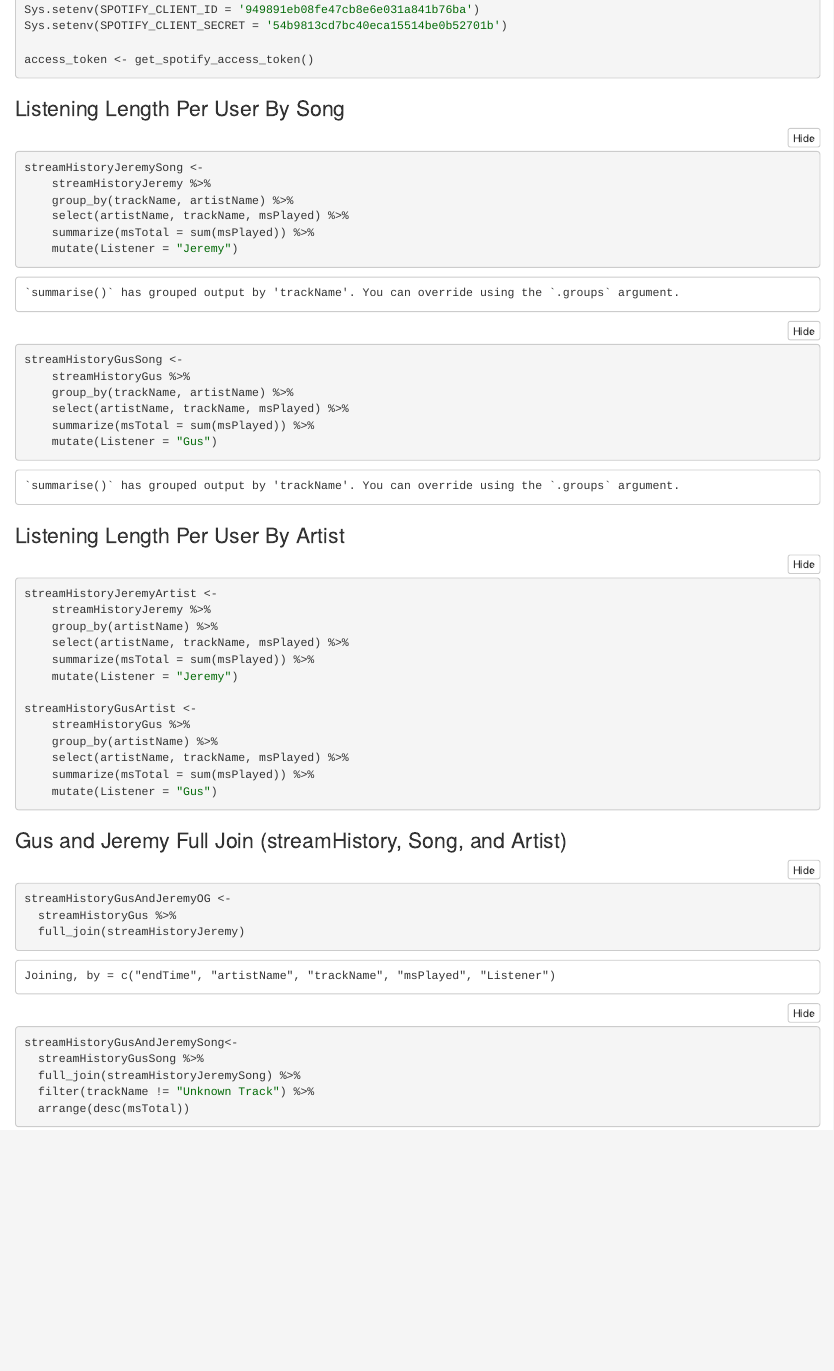
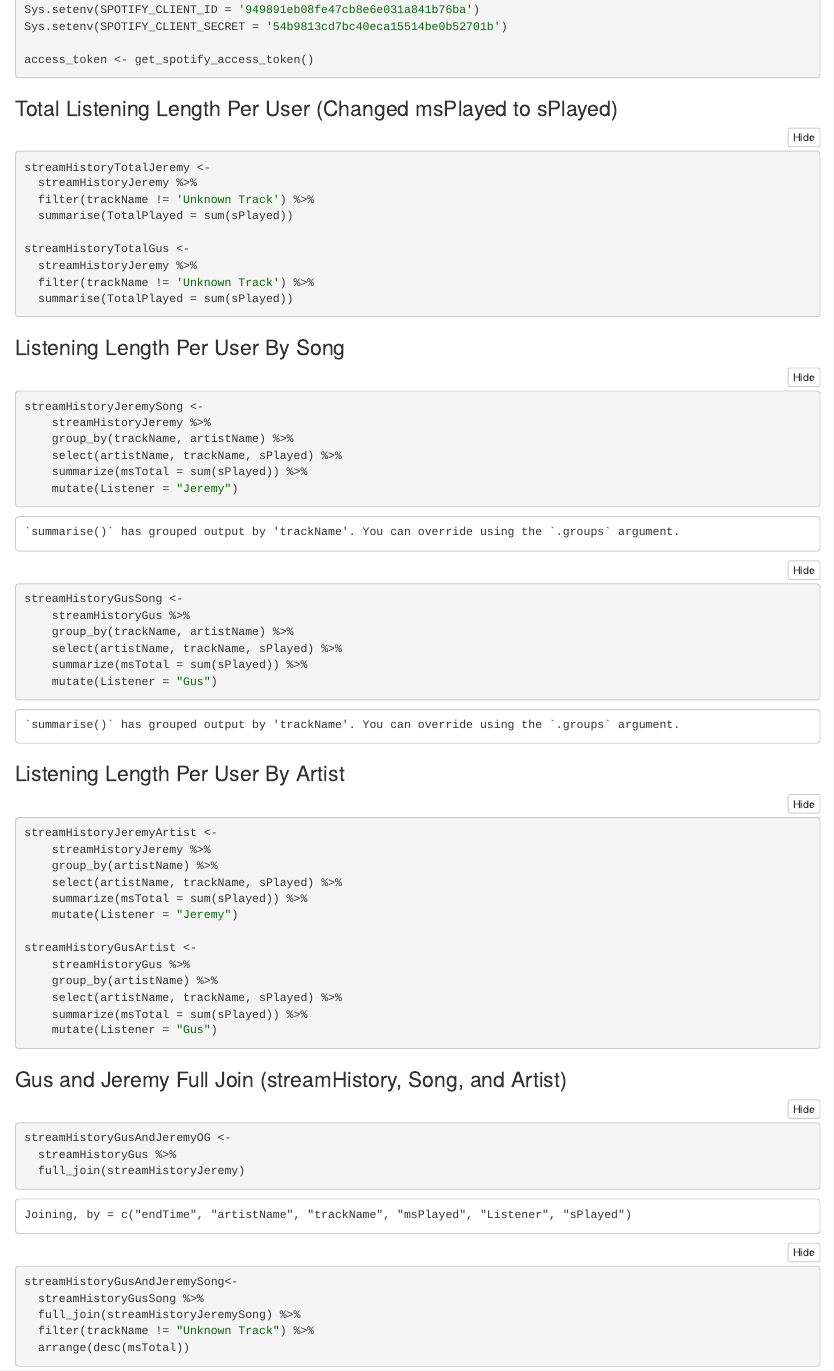
Before and after one commit to 20bednarj/Bednar-Vu, an R Markdown document (FinalProject.Rmd): the page in a window 1100 px wide, from 1130 px down before the commit and from 1160 px down after it, so that both start at the same text. The pictures show the output file FinalProject.nb.html that the author committed with the source, opened offline.

Commit message:
a lot of shit

````diff
--- a/FinalProject.Rmd
+++ b/FinalProject.Rmd
@@ -38,12 +38,14 @@ streamHistoryJeremy <-
   full_join(streamHistoryJeremy2) %>%
   full_join(streamHistoryJeremy3) %>%
   full_join(streamHistoryJeremy4) %>%
-  mutate(Listener = "Jeremy")
+  mutate(Listener = "Jeremy") %>%
+  mutate(sPlayed = msPlayed/1000)
 
 streamHistoryGus <-
   streamHistoryGus0 %>%
   full_join(streamHistoryGus1) %>%
-  mutate(Listener = "Gus")
+  mutate(Listener = "Gus") %>%
+  mutate(sPlayed = msPlayed/1000)
 
 #API Access (Gus)
 Sys.setenv(SPOTIFY_CLIENT_ID = '949891eb08fe47cb8e6e031a841b76ba')
@@ -52,20 +54,34 @@ Sys.setenv(SPOTIFY_CLIENT_SECRET = '54b9813cd7bc40eca15514be0b52701b')
 access_token <- get_spotify_access_token()
 ```
 
+### Total Listening Length Per User (Changed msPlayed to sPlayed)
+```{r}
+streamHistoryTotalJeremy <-
+  streamHistoryJeremy %>%
+  filter(trackName != 'Unknown Track') %>%
+  summarise(TotalPlayed = sum(sPlayed))
+
+streamHistoryTotalGus <-
+  streamHistoryJeremy %>%
+  filter(trackName != 'Unknown Track') %>%
+  summarise(TotalPlayed = sum(sPlayed))
+```
+
+
 ### Listening Length Per User By Song
 ```{r}
 streamHistoryJeremySong <-
     streamHistoryJeremy %>%
     group_by(trackName, artistName) %>%
-    select(artistName, trackName, msPlayed) %>%
-    summarize(msTotal = sum(msPlayed)) %>%
+    select(artistName, trackName, sPlayed) %>%
+    summarize(msTotal = sum(sPlayed)) %>%
     mutate(Listener = "Jeremy")
 
 streamHistoryGusSong <-
     streamHistoryGus %>%
     group_by(trackName, artistName) %>%
-    select(artistName, trackName, msPlayed) %>%
-    summarize(msTotal = sum(msPlayed)) %>%
+    select(artistName, trackName, sPlayed) %>%
+    summarize(msTotal = sum(sPlayed)) %>%
     mutate(Listener = "Gus")
 
 ```
@@ -75,15 +91,15 @@ streamHistoryGusSong <-
 streamHistoryJeremyArtist <-
     streamHistoryJeremy %>%
     group_by(artistName) %>%
-    select(artistName, trackName, msPlayed) %>%
-    summarize(msTotal = sum(msPlayed)) %>%
+    select(artistName, trackName, sPlayed) %>%
+    summarize(msTotal = sum(sPlayed)) %>%
     mutate(Listener = "Jeremy")
 
 streamHistoryGusArtist <-
     streamHistoryGus %>%
     group_by(artistName) %>%
-    select(artistName, trackName, msPlayed) %>%
-    summarize(msTotal = sum(msPlayed)) %>%
+    select(artistName, trackName, sPlayed) %>%
+    summarize(msTotal = sum(sPlayed)) %>%
     mutate(Listener = "Gus")
 
 ```
````
Also changed, not shown: FinalProject.nb.html, FinalProject.Rmd (25 more changed lines).
